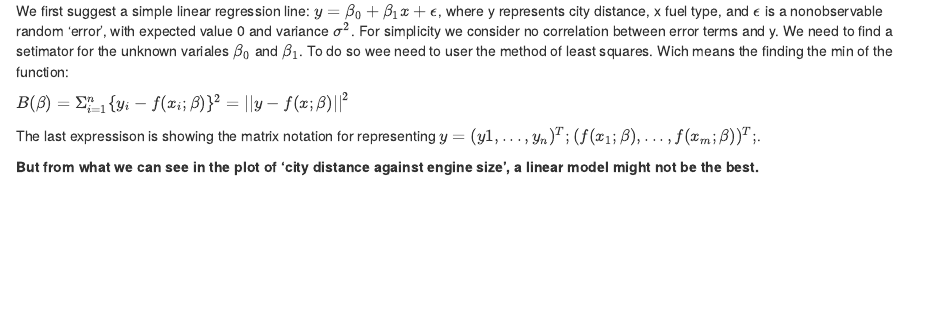
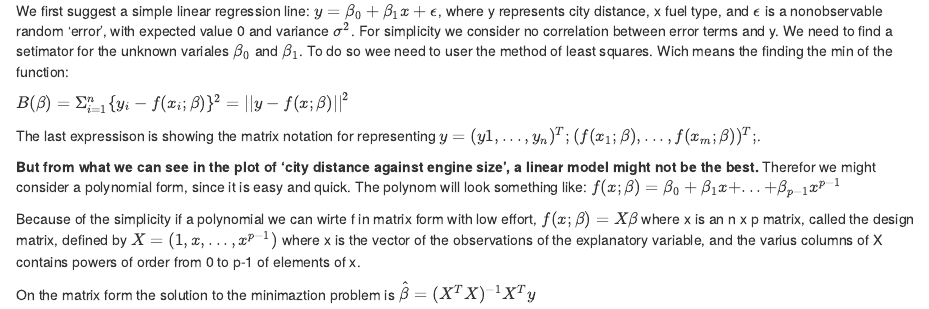
Before and after one commit to MadBorg/STK2100, an R Markdown document (lectures/2020.01.22/preNotes.Rmd): the page in a window 1100 px wide, from 1480 px down. The pictures show the output file lectures/2020.01.22/preNotes.nb.html that the author committed with the source, opened offline.

Commit message:
added some more

```diff
--- a/lectures/2020.01.22/preNotes.Rmd
+++ b/lectures/2020.01.22/preNotes.Rmd
@@ -1,8 +1,8 @@
 ---
 title: "R Notebook"
 output:
+  html_notebook: default
   pdf_document: default
-  html_notebook: default
 ---
 
 # 2.1
@@ -66,3 +66,14 @@ We need to find a setimator for the unknown variales $\beta_{0}$ and $\beta_{1}$
 The last expressison is showing the matrix notation for representing $y = (y1,...,y_{n})^T; (f(x_{1};\beta),...,f(x_{m};\beta))^T;$.
 
 __But from what we can see in the plot of 'city distance against engine size', a linear model might not be the best.__
+Therefor we might consider a polynomial form, since it is easy and quick. The polynom will look something like:
+\center $f(x;\beta) = \beta_{0} + \beta_{1} x + ... + \beta_{p-1} x^{p-1}$ \center
+
+Because of the simplicity if a polynomial we can wirte f in matrix form with low effort,
+\center $f(x;\beta)= X\beta$ \center
+where x is an n x p matrix, called the design matrix, defined by
+\cnter $X=(1,x,...,x^{p-1})$ \center
+where x is the vector of the observations of the explanatory variable, and the varius columns of X contains powers of order from 0 to p-1 of elements of x.
+
+On the matrix form the solution to the minimaztion problem is
+\center $\hat{\beta} = (X^{T}X)^{-1}X^{T}y$
```
Also changed, not shown: lectures/2020.01.22/preNotes.nb.html.
